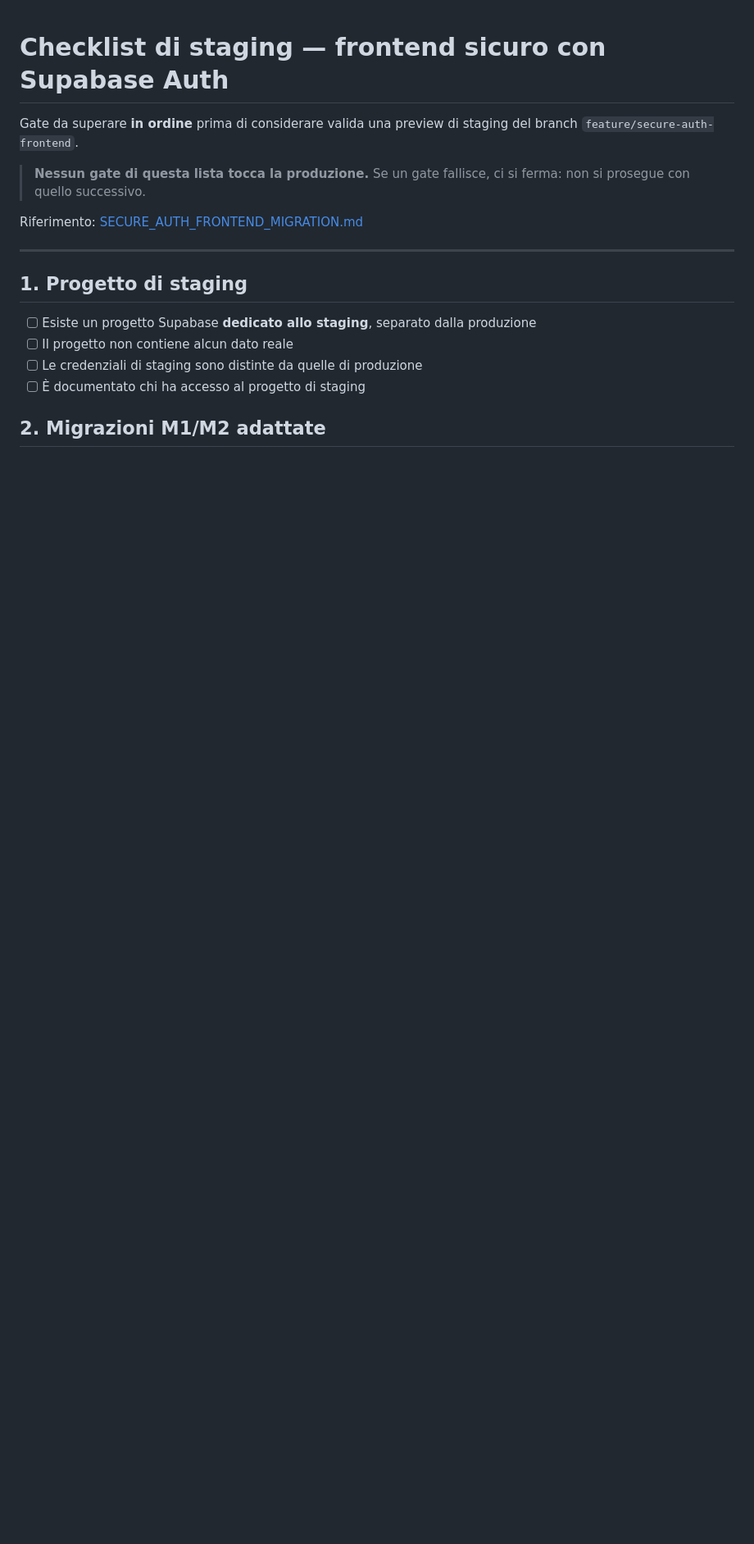
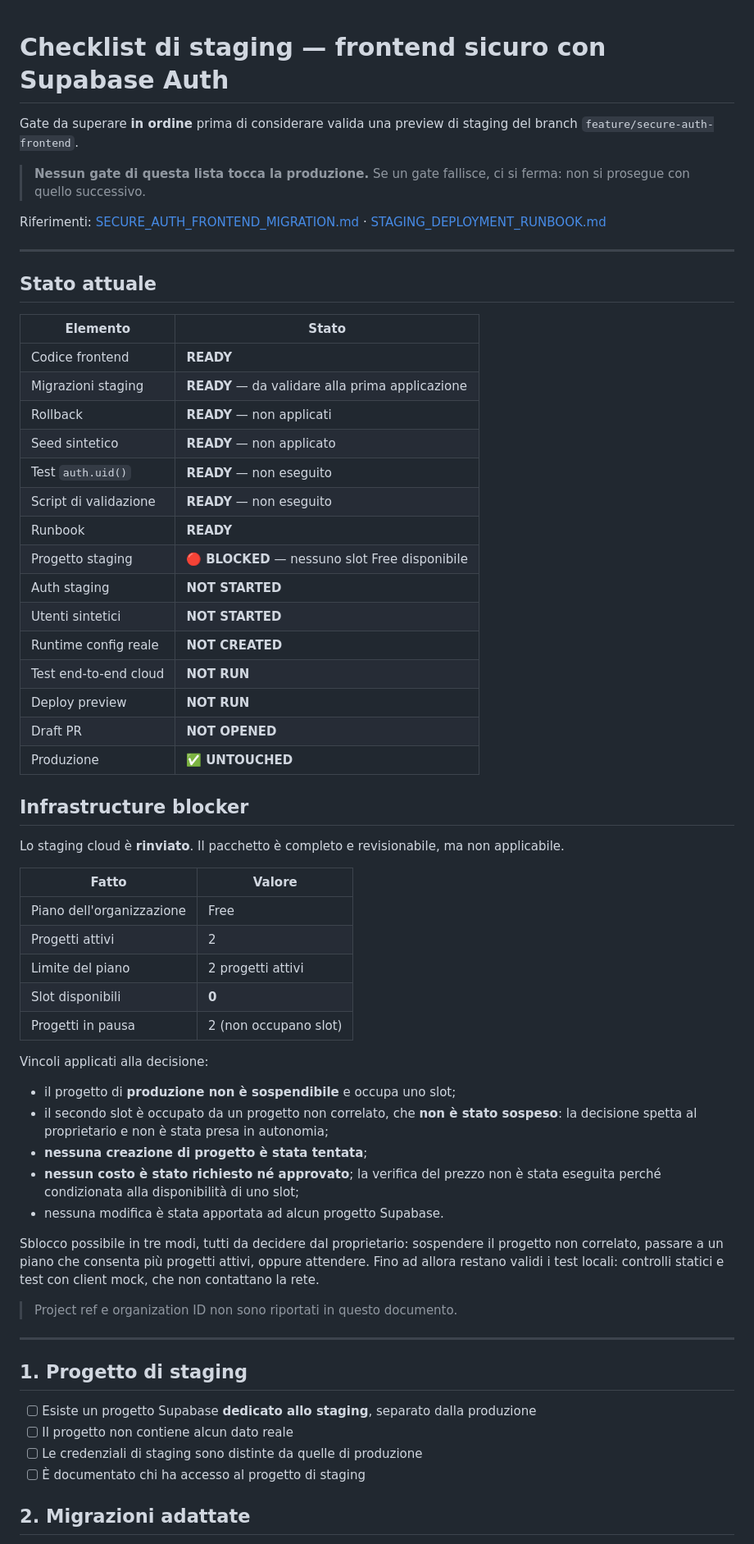
Before and after one commit to HUSTLEROPERATOR/button-family-os, a Markdown page: docs/STAGING_CHECKLIST.md, the part around one of its changes. Shown at 82% size. Drawn GitHub-style; blank space fills up the shorter version.

```diff
--- a/docs/STAGING_CHECKLIST.md
+++ b/docs/STAGING_CHECKLIST.md
@@ -6,7 +6,62 @@ staging del branch `feature/secure-auth-frontend`.
 > **Nessun gate di questa lista tocca la produzione.**
 > Se un gate fallisce, ci si ferma: non si prosegue con quello successivo.
 
-Riferimento: [SECURE_AUTH_FRONTEND_MIGRATION.md](SECURE_AUTH_FRONTEND_MIGRATION.md)
+Riferimenti:
+[SECURE_AUTH_FRONTEND_MIGRATION.md](SECURE_AUTH_FRONTEND_MIGRATION.md) ·
+[STAGING_DEPLOYMENT_RUNBOOK.md](STAGING_DEPLOYMENT_RUNBOOK.md)
+
+---
+
+## Stato attuale
+
+| Elemento | Stato |
+|---|---|
+| Codice frontend | **READY** |
+| Migrazioni staging | **READY** — da validare alla prima applicazione |
+| Rollback | **READY** — non applicati |
+| Seed sintetico | **READY** — non applicato |
+| Test `auth.uid()` | **READY** — non eseguito |
+| Script di validazione | **READY** — non eseguito |
+| Runbook | **READY** |
+| Progetto staging | 🔴 **BLOCKED** — nessuno slot Free disponibile |
+| Auth staging | **NOT STARTED** |
+| Utenti sintetici | **NOT STARTED** |
+| Runtime config reale | **NOT CREATED** |
+| Test end-to-end cloud | **NOT RUN** |
+| Deploy preview | **NOT RUN** |
+| Draft PR | **NOT OPENED** |
+| Produzione | ✅ **UNTOUCHED** |
+
+## Infrastructure blocker
+
+Lo staging cloud è **rinviato**. Il pacchetto è completo e revisionabile, ma
+non applicabile.
+
+| Fatto | Valore |
+|---|---|
+| Piano dell'organizzazione | Free |
+| Progetti attivi | 2 |
+| Limite del piano | 2 progetti attivi |
+| Slot disponibili | **0** |
+| Progetti in pausa | 2 (non occupano slot) |
+
+Vincoli applicati alla decisione:
+
+* il progetto di **produzione non è sospendibile** e occupa uno slot;
+* il secondo slot è occupato da un progetto non correlato, che **non è stato
+  sospeso**: la decisione spetta al proprietario e non è stata presa in
+  autonomia;
+* **nessuna creazione di progetto è stata tentata**;
+* **nessun costo è stato richiesto né approvato**; la verifica del prezzo non è
+  stata eseguita perché condizionata alla disponibilità di uno slot;
+* nessuna modifica è stata apportata ad alcun progetto Supabase.
+
+Sblocco possibile in tre modi, tutti da decidere dal proprietario: sospendere
+il progetto non correlato, passare a un piano che consenta più progetti attivi,
+oppure attendere. Fino ad allora restano validi i test locali: controlli
+statici e test con client mock, che non contattano la rete.
+
+> Project ref e organization ID non sono riportati in questo documento.
 
 ---
 
@@ -17,5 +72,5 @@ Riferimento: [SECURE_AUTH_FRONTEND_MIGRATION.md](SECURE_AUTH_FRONTEND_MIGRATION.
 - [ ] Le credenziali di staging sono distinte da quelle di produzione
 - [ ] È documentato chi ha accesso al progetto di staging
 
-## 2. Migrazioni M1/M2 adattate
+## 2. Migrazioni adattate
 
```
Also changed, not shown: other parts of docs/STAGING_CHECKLIST.md (+24 -10 lines), docs/SECURE_AUTH_FRONTEND_MIGRATION.md (+11 -1 lines), docs/STAGING_DEPLOYMENT_RUNBOOK.md (added, +384 -0 lines).
